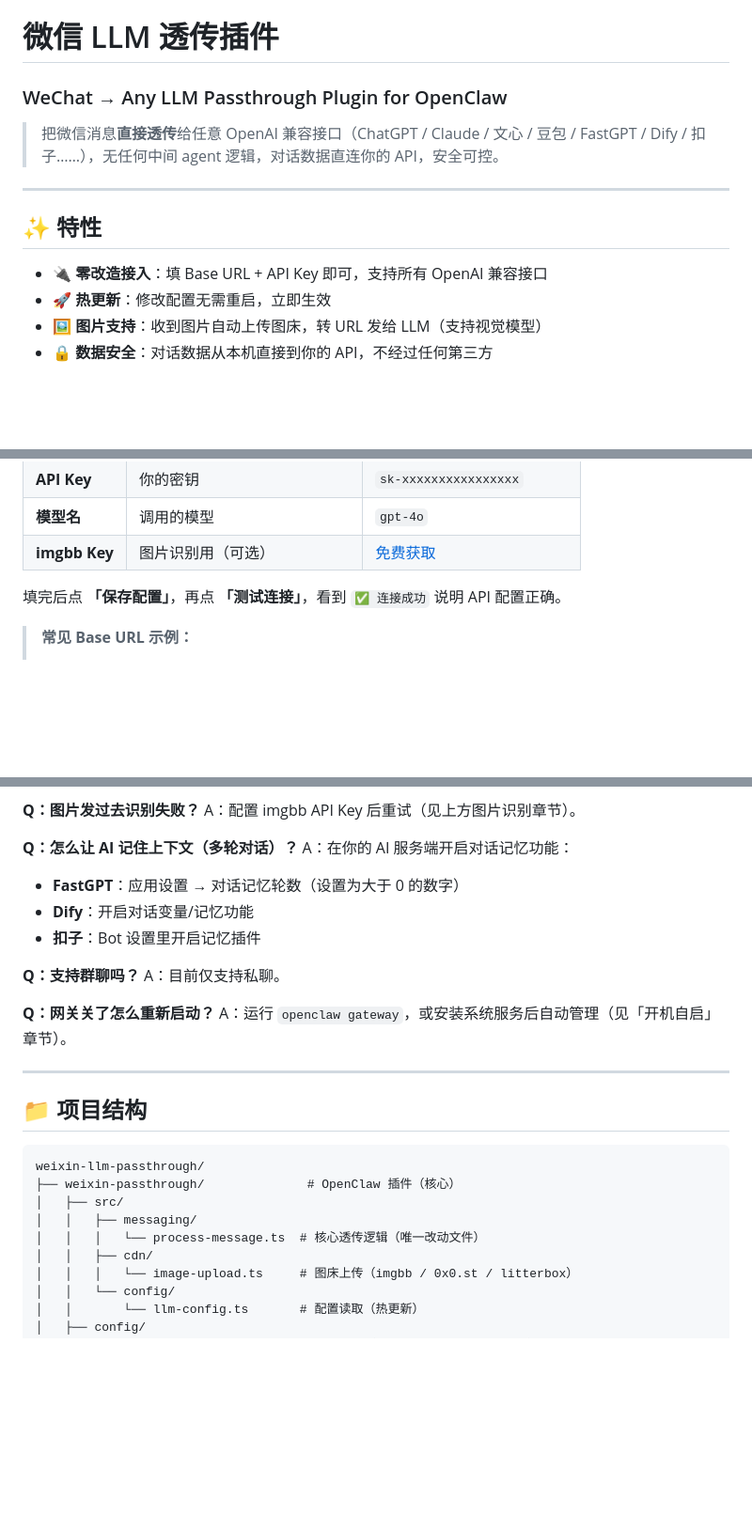
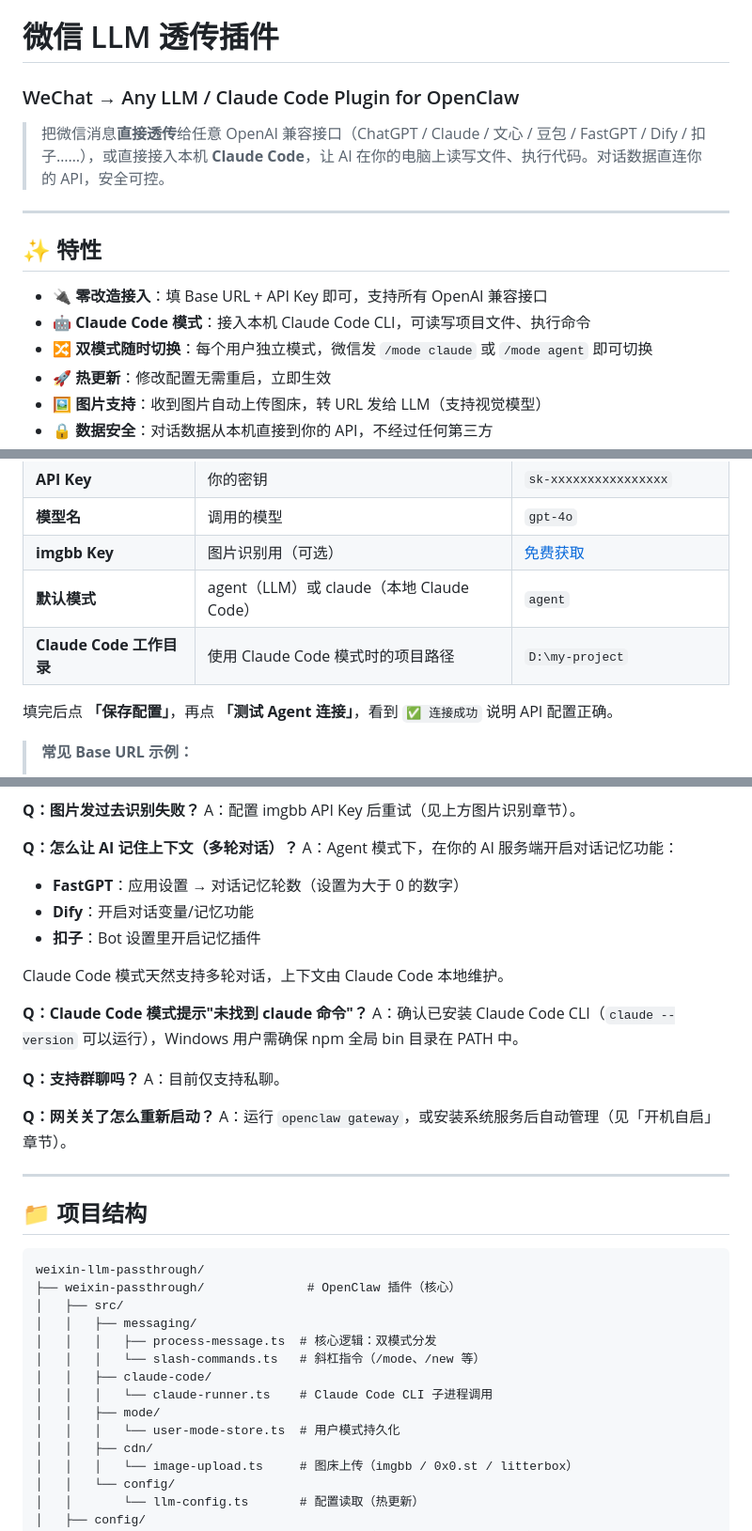
Before and after one commit to xintiaoStark/weixin-llm-passthrough, a Markdown page: README.md, 3 parts joined by grey strips. Shown at 94% size. Rendered like a GitHub page; blank space fills up the shorter version.

```diff
--- a/README.md
+++ b/README.md
@@ -1,13 +1,15 @@
 # 微信 LLM 透传插件
-### WeChat → Any LLM Passthrough Plugin for OpenClaw
+### WeChat → Any LLM / Claude Code Plugin for OpenClaw
 
-> 把微信消息**直接透传**给任意 OpenAI 兼容接口（ChatGPT / Claude / 文心 / 豆包 / FastGPT / Dify / 扣子……），无任何中间 agent 逻辑，对话数据直连你的 API，安全可控。
+> 把微信消息**直接透传**给任意 OpenAI 兼容接口（ChatGPT / Claude / 文心 / 豆包 / FastGPT / Dify / 扣子……），或直接接入本机 **Claude Code**，让 AI 在你的电脑上读写文件、执行代码。对话数据直连你的 API，安全可控。
 
 ---
 
 ## ✨ 特性
 
 - 🔌 **零改造接入**：填 Base URL + API Key 即可，支持所有 OpenAI 兼容接口
+- 🤖 **Claude Code 模式**：接入本机 Claude Code CLI，可读写项目文件、执行命令
+- 🔀 **双模式随时切换**：每个用户独立模式，微信发 `/mode claude` 或 `/mode agent` 即可切换
 - 🚀 **热更新**：修改配置无需重启，立即生效
 - 🖼️ **图片支持**：收到图片自动上传图床，转 URL 发给 LLM（支持视觉模型）
 - 🔒 **数据安全**：对话数据从本机直接到你的 API，不经过任何第三方
@@ -134,8 +137,10 @@ node D:\weixin-llm-passthrough\config-ui\server.js
 | **API Key** | 你的密钥 | `sk-xxxxxxxxxxxxxxxx` |
 | **模型名** | 调用的模型 | `gpt-4o` |
 | **imgbb Key** | 图片识别用（可选） | [免费获取](https://api.imgbb.com) |
+| **默认模式** | agent（LLM）或 claude（本地 Claude Code） | `agent` |
+| **Claude Code 工作目录** | 使用 Claude Code 模式时的项目路径 | `D:\my-project` |
 
-填完后点 **「保存配置」**，再点 **「测试连接」**，看到 `✅ 连接成功` 说明 API 配置正确。
+填完后点 **「保存配置」**，再点 **「测试 Agent 连接」**，看到 `✅ 连接成功` 说明 API 配置正确。
 
 > **常见 Base URL 示例：**
 > - OpenAI：`https://api.openai.com/v1`
@@ -285,10 +346,15 @@ A：检查步骤：
 A：配置 imgbb API Key 后重试（见上方图片识别章节）。
 
 **Q：怎么让 AI 记住上下文（多轮对话）？**
-A：在你的 AI 服务端开启对话记忆功能：
+A：Agent 模式下，在你的 AI 服务端开启对话记忆功能：
 - **FastGPT**：应用设置 → 对话记忆轮数（设置为大于 0 的数字）
 - **Dify**：开启对话变量/记忆功能
 - **扣子**：Bot 设置里开启记忆插件
+
+Claude Code 模式天然支持多轮对话，上下文由 Claude Code 本地维护。
+
+**Q：Claude Code 模式提示"未找到 claude 命令"？**
+A：确认已安装 Claude Code CLI（`claude --version` 可以运行），Windows 用户需确保 npm 全局 bin 目录在 PATH 中。
 
 **Q：支持群聊吗？**
 A：目前仅支持私聊。
@@ -305,7 +371,12 @@ weixin-llm-passthrough/
 ├── weixin-passthrough/              # OpenClaw 插件（核心）
 │   ├── src/
 │   │   ├── messaging/
-│   │   │   └── process-message.ts  # 核心透传逻辑（唯一改动文件）
+│   │   │   ├── process-message.ts  # 核心逻辑：双模式分发
+│   │   │   └── slash-commands.ts   # 斜杠指令（/mode、/new 等）
+│   │   ├── claude-code/
+│   │   │   └── claude-runner.ts    # Claude Code CLI 子进程调用
+│   │   ├── mode/
+│   │   │   └── user-mode-store.ts  # 用户模式持久化
 │   │   ├── cdn/
 │   │   │   └── image-upload.ts     # 图床上传（imgbb / 0x0.st / litterbox）
 │   │   └── config/
```
Also changed, not shown: other parts of README.md (+58 -1 lines).
